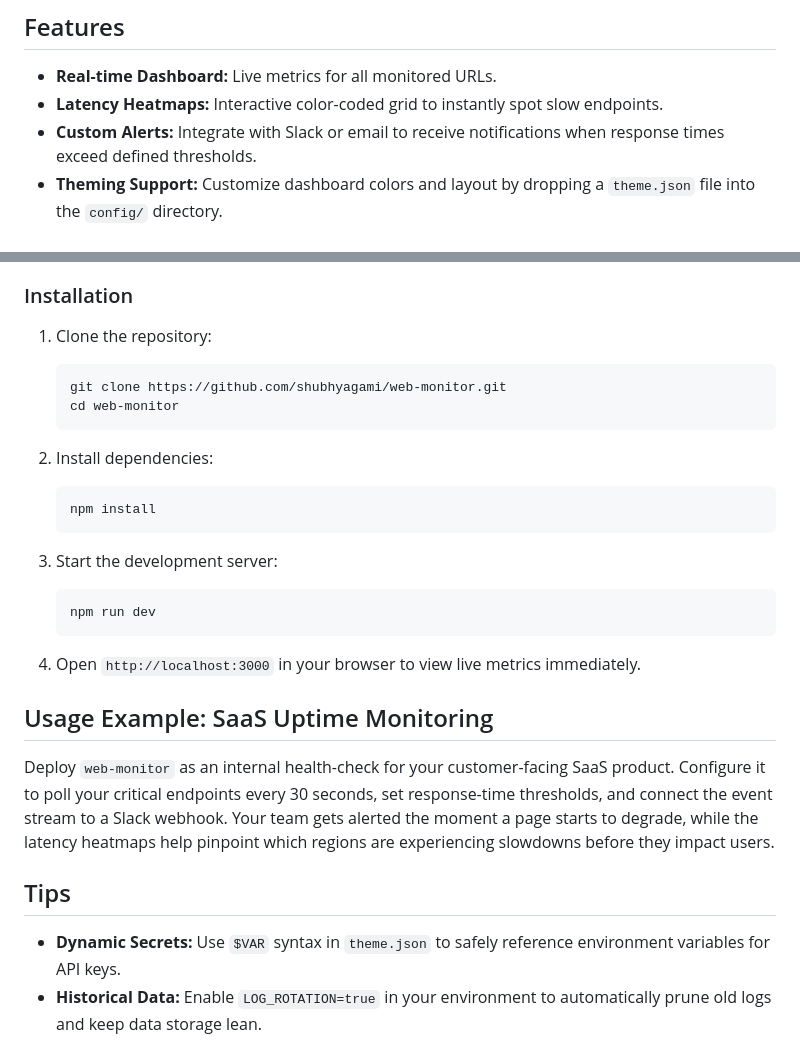
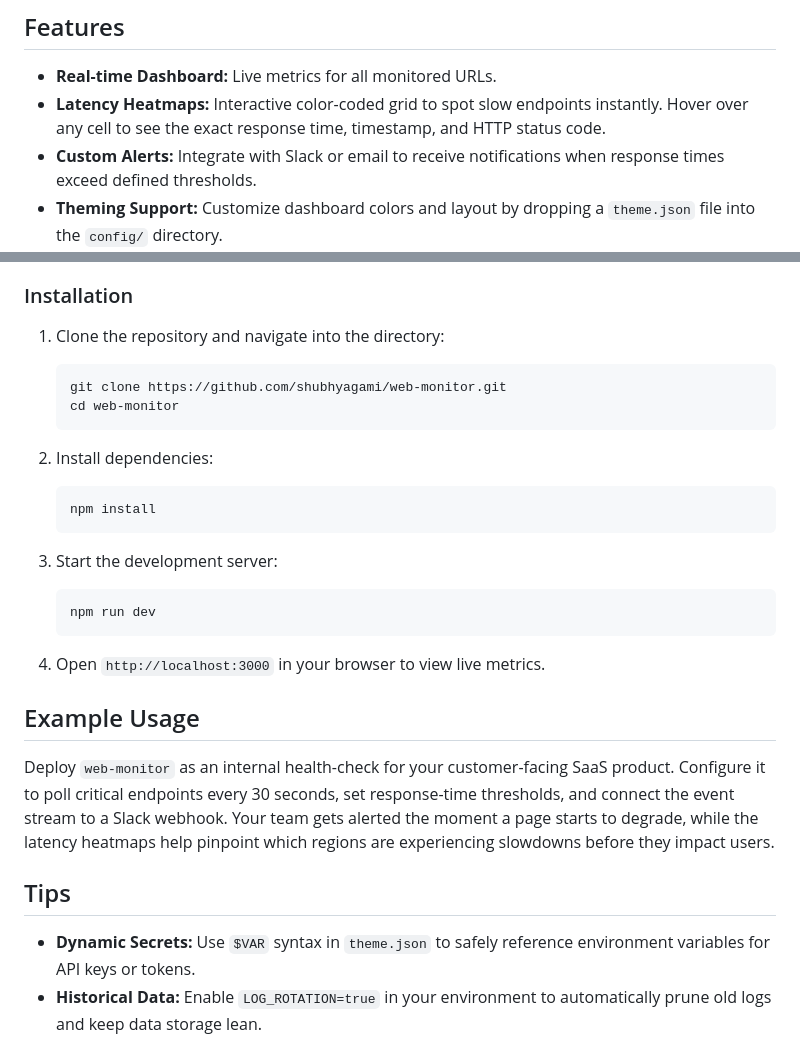
Before and after one commit to shubhyagami/web-monitor, a Markdown page: README.md, 2 parts joined by grey strips. Drawn GitHub-style.

Commit message:
docs: improve getting started bits

````diff
--- a/README.md
+++ b/README.md
@@ -11,7 +11,7 @@ A lightweight, real-time web monitoring dashboard built with JavaScript and Node
 ## Features
 
 - **Real-time Dashboard:** Live metrics for all monitored URLs.
-- **Latency Heatmaps:** Interactive color-coded grid to instantly spot slow endpoints.
+- **Latency Heatmaps:** Interactive color-coded grid to spot slow endpoints instantly. Hover over any cell to see the exact response time, timestamp, and HTTP status code.
 - **Custom Alerts:** Integrate with Slack or email to receive notifications when response times exceed defined thresholds.
 - **Theming Support:** Customize dashboard colors and layout by dropping a `theme.json` file into the `config/` directory.
 - **Log Rotation:** Keep historical data manageable by enabling `LOG_ROTATION=true` in your environment.
@@ -25,7 +25,7 @@ A lightweight, real-time web monitoring dashboard built with JavaScript and Node
 
 ### Installation
 
-1. Clone the repository:
+1. Clone the repository and navigate into the directory:
    ```bash
    git clone https://github.com/shubhyagami/web-monitor.git
    cd web-monitor
@@ -41,15 +41,15 @@ A lightweight, real-time web monitoring dashboard built with JavaScript and Node
    npm run dev
    ```
 
-4. Open `http://localhost:3000` in your browser to view live metrics immediately.
+4. Open `http://localhost:3000` in your browser to view live metrics.
 
-## Usage Example: SaaS Uptime Monitoring
+## Example Usage
 
-Deploy `web-monitor` as an internal health-check for your customer-facing SaaS product. Configure it to poll your critical endpoints every 30 seconds, set response-time thresholds, and connect the event stream to a Slack webhook. Your team gets alerted the moment a page starts to degrade, while the latency heatmaps help pinpoint which regions are experiencing slowdowns before they impact users.
+Deploy `web-monitor` as an internal health-check for your customer-facing SaaS product. Configure it to poll critical endpoints every 30 seconds, set response-time thresholds, and connect the event stream to a Slack webhook. Your team gets alerted the moment a page starts to degrade, while the latency heatmaps help pinpoint which regions are experiencing slowdowns before they impact users.
 
 ## Tips
 
-- **Dynamic Secrets:** Use `$VAR` syntax in `theme.json` to safely reference environment variables for API keys.
+- **Dynamic Secrets:** Use `$VAR` syntax in `theme.json` to safely reference environment variables for API keys or tokens.
 - **Historical Data:** Enable `LOG_ROTATION=true` in your environment to automatically prune old logs and keep data storage lean.
 
 ## Changelog
````
